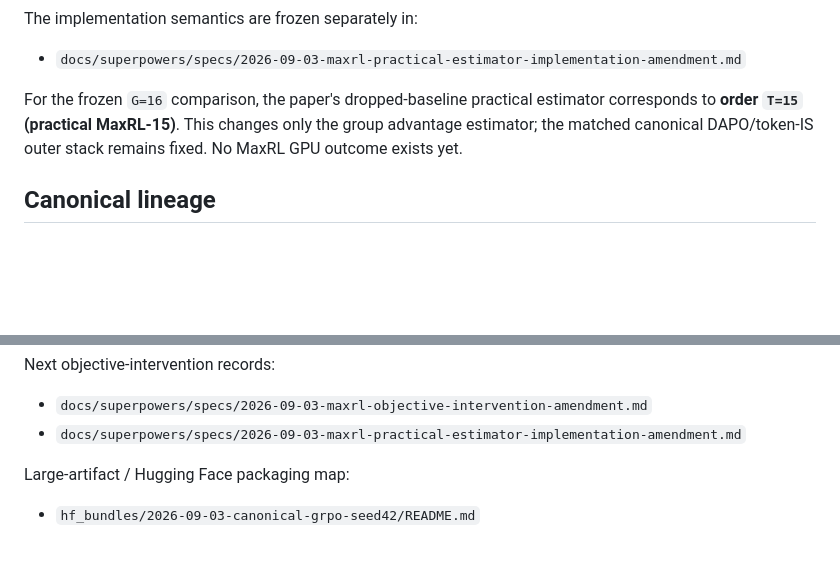
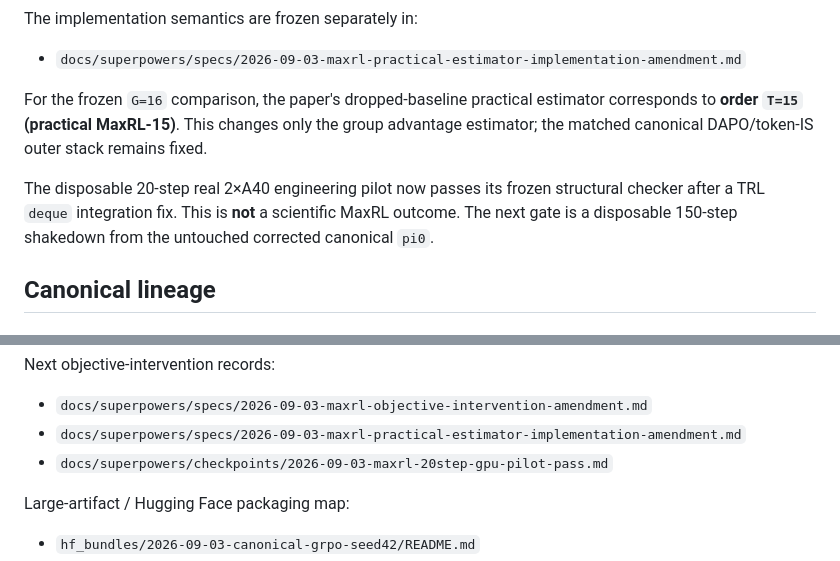
Before and after one commit to UnitedSnakes/rlvr_behavior_probe_runpod, a Markdown page: README.md, 2 parts joined by grey strips. GitHub-like rendering; blank space fills up the shorter version.

Commit message:
docs: record MaxRL 20-step GPU pilot pass

```diff
--- a/README.md
+++ b/README.md
@@ -74,7 +74,9 @@ The implementation semantics are frozen separately in:
 
 - `docs/superpowers/specs/2026-09-03-maxrl-practical-estimator-implementation-amendment.md`
 
-For the frozen `G=16` comparison, the paper's dropped-baseline practical estimator corresponds to **order `T=15` (practical MaxRL-15)**. This changes only the group advantage estimator; the matched canonical DAPO/token-IS outer stack remains fixed. No MaxRL GPU outcome exists yet.
+For the frozen `G=16` comparison, the paper's dropped-baseline practical estimator corresponds to **order `T=15` (practical MaxRL-15)**. This changes only the group advantage estimator; the matched canonical DAPO/token-IS outer stack remains fixed.
+
+The disposable 20-step real 2×A40 engineering pilot now passes its frozen structural checker after a TRL `deque` integration fix. This is **not** a scientific MaxRL outcome. The next gate is a disposable 150-step shakedown from the untouched corrected canonical `pi0`.
 
 ## Canonical lineage
 
@@ -428,6 +430,7 @@ Next objective-intervention records:
 
 - `docs/superpowers/specs/2026-09-03-maxrl-objective-intervention-amendment.md`
 - `docs/superpowers/specs/2026-09-03-maxrl-practical-estimator-implementation-amendment.md`
+- `docs/superpowers/checkpoints/2026-09-03-maxrl-20step-gpu-pilot-pass.md`
 
 Large-artifact / Hugging Face packaging map:
 
```
Also changed, not shown: CLAUDE.md (+28 -5 lines), 1 other file.
